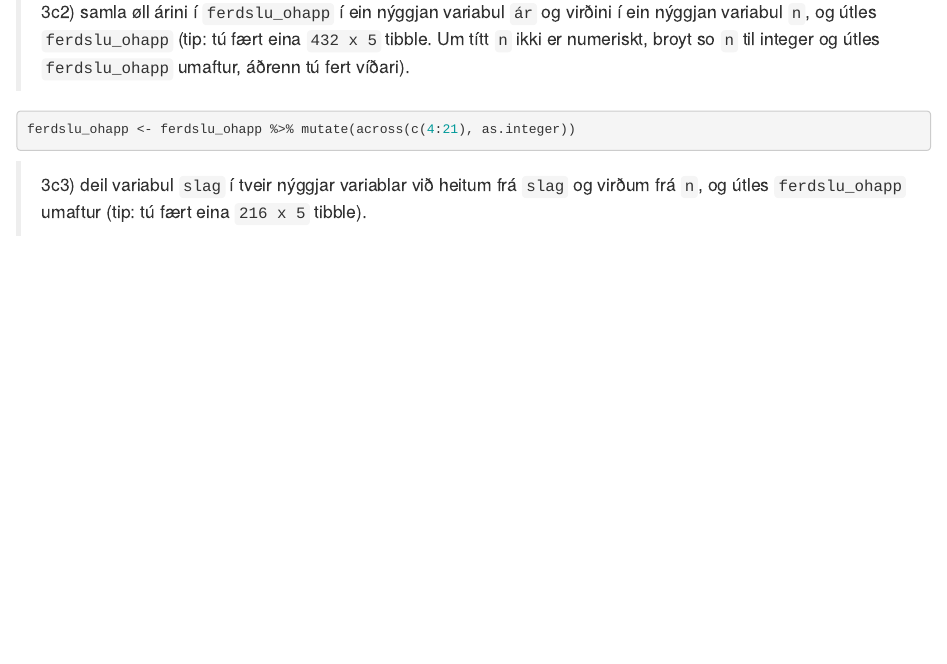
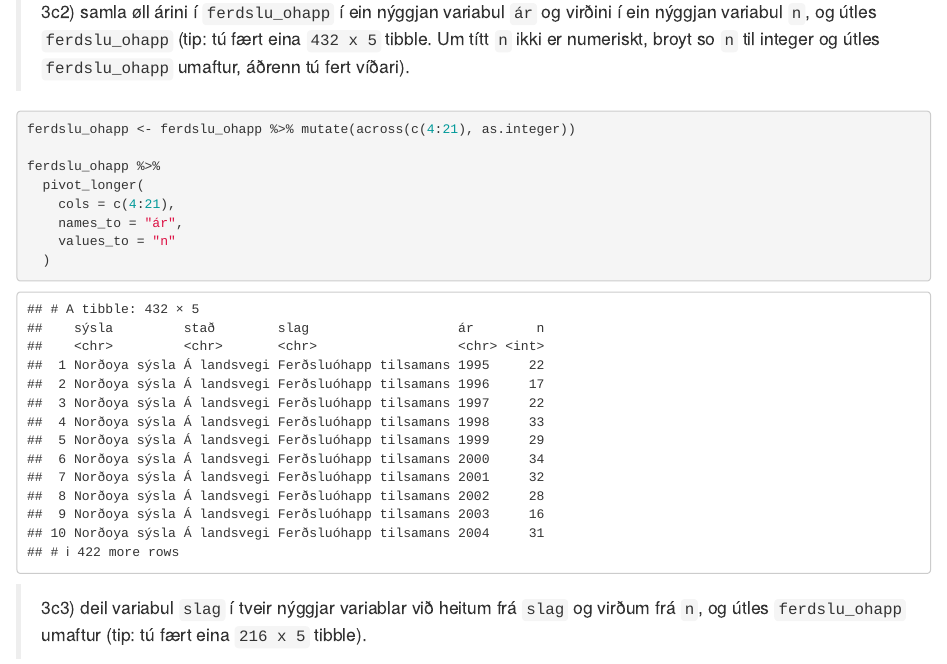
Before and after one commit to heidisimonsen/R_Data_Science, an R Markdown document (Kravd innlating 3 - 2023 - uppgávan-20230307/kravd3_502123_NN1_NN2_NN3_NN4.Rmd): the page in a window 1100 px wide, from 13020 px down. Rendered offline with R 4.5, knitr and Pandoc, with nearby package versions; code that draws random numbers runs with fixed seeds of ours.

Commit message:
- upp 3C2

````diff
--- a/Kravd innlating 3 - 2023 - uppgávan-20230307/kravd3_502123_NN1_NN2_NN3_NN4.Rmd
+++ b/Kravd innlating 3 - 2023 - uppgávan-20230307/kravd3_502123_NN1_NN2_NN3_NN4.Rmd
@@ -319,6 +319,12 @@ ferdslu_ohapp
 ```{r}
 ferdslu_ohapp <- ferdslu_ohapp %>% mutate(across(c(4:21), as.integer))
 
+ferdslu_ohapp %>%
+  pivot_longer(
+    cols = c(4:21),
+    names_to = "ár",
+    values_to = "n"
+  )
 ```
 
 > 3c3) deil variabul `slag` í tveir nýggjar variablar við heitum frá `slag` og virðum frá `n`, og útles `ferdslu_ohapp` umaftur (tip: tú fært eina `216 x 5` tibble).
````
Also changed, not shown: Kravd innlating 3 - 2023 - uppgávan-20230307/kravd3_502123_NN1_NN2_NN3_NN4.nb.html.
